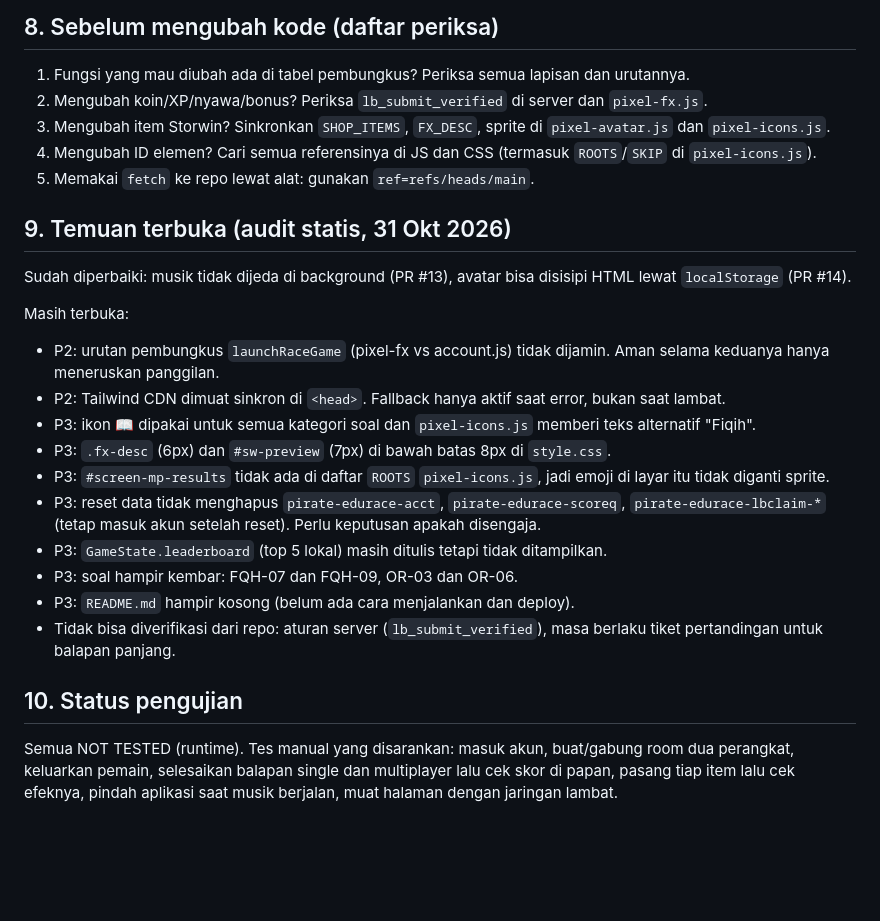
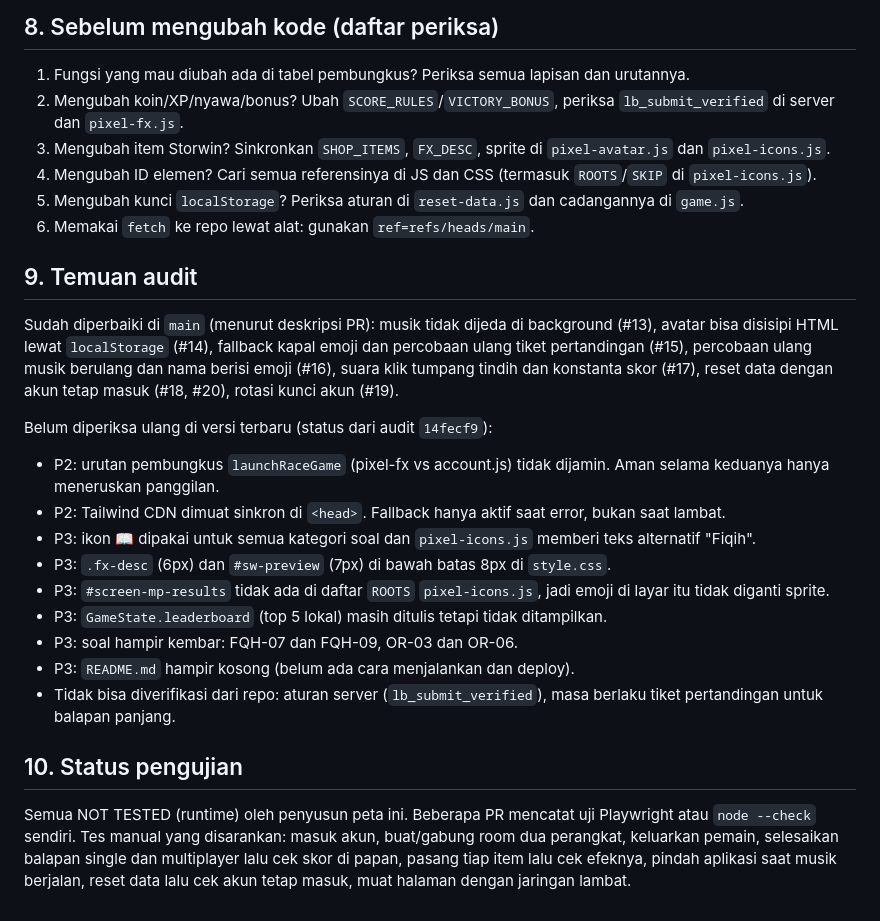
Before and after one commit to kensokenso-afk/Pirate-Edu-Race, a Markdown page: docs/PETA-KODE.md, the part around one of its changes. Rendered like a GitHub page; blank space fills up the shorter version.

```diff
--- a/docs/PETA-KODE.md
+++ b/docs/PETA-KODE.md
@@ -89,22 +97,22 @@ Daftar ID yang tidak boleh disentuh skrip lain: lihat `docs/PEMBAGIAN-TUGAS-PIXE
 ## 8. Sebelum mengubah kode (daftar periksa)
 
 1. Fungsi yang mau diubah ada di tabel pembungkus? Periksa semua lapisan dan urutannya.
-2. Mengubah koin/XP/nyawa/bonus? Periksa `lb_submit_verified` di server dan `pixel-fx.js`.
+2. Mengubah koin/XP/nyawa/bonus? Ubah `SCORE_RULES`/`VICTORY_BONUS`, periksa `lb_submit_verified` di server dan `pixel-fx.js`.
 3. Mengubah item Storwin? Sinkronkan `SHOP_ITEMS`, `FX_DESC`, sprite di `pixel-avatar.js` dan `pixel-icons.js`.
 4. Mengubah ID elemen? Cari semua referensinya di JS dan CSS (termasuk `ROOTS`/`SKIP` di `pixel-icons.js`).
-5. Memakai `fetch` ke repo lewat alat: gunakan `ref=refs/heads/main`.
+5. Mengubah kunci `localStorage`? Periksa aturan di `reset-data.js` dan cadangannya di `game.js`.
+6. Memakai `fetch` ke repo lewat alat: gunakan `ref=refs/heads/main`.
 
-## 9. Temuan terbuka (audit statis, 31 Okt 2026)
+## 9. Temuan audit
 
-Sudah diperbaiki: musik tidak dijeda di background (PR #13), avatar bisa disisipi HTML lewat `localStorage` (PR #14).
+Sudah diperbaiki di `main` (menurut deskripsi PR): musik tidak dijeda di background (#13), avatar bisa disisipi HTML lewat `localStorage` (#14), fallback kapal emoji dan percobaan ulang tiket pertandingan (#15), percobaan ulang musik berulang dan nama berisi emoji (#16), suara klik tumpang tindih dan konstanta skor (#17), reset data dengan akun tetap masuk (#18, #20), rotasi kunci akun (#19).
 
-Masih terbuka:
+Belum diperiksa ulang di versi terbaru (status dari audit `14fecf9`):
 - P2: urutan pembungkus `launchRaceGame` (pixel-fx vs account.js) tidak dijamin. Aman selama keduanya hanya meneruskan panggilan.
 - P2: Tailwind CDN dimuat sinkron di `<head>`. Fallback hanya aktif saat error, bukan saat lambat.
 - P3: ikon 📖 dipakai untuk semua kategori soal dan `pixel-icons.js` memberi teks alternatif "Fiqih".
 - P3: `.fx-desc` (6px) dan `#sw-preview` (7px) di bawah batas 8px di `style.css`.
 - P3: `#screen-mp-results` tidak ada di daftar `ROOTS` `pixel-icons.js`, jadi emoji di layar itu tidak diganti sprite.
-- P3: reset data tidak menghapus `pirate-edurace-acct`, `pirate-edurace-scoreq`, `pirate-edurace-lbclaim-*` (tetap masuk akun setelah reset). Perlu keputusan apakah disengaja.
 - P3: `GameState.leaderboard` (top 5 lokal) masih ditulis tetapi tidak ditampilkan.
 - P3: soal hampir kembar: FQH-07 dan FQH-09, OR-03 dan OR-06.
 - P3: `README.md` hampir kosong (belum ada cara menjalankan dan deploy).
@@ -112,4 +120,4 @@ Masih terbuka:
 
 ## 10. Status pengujian
 
-Semua NOT TESTED (runtime). Tes manual yang disarankan: masuk akun, buat/gabung room dua perangkat, keluarkan pemain, selesaikan balapan single dan multiplayer lalu cek skor di papan, pasang tiap item lalu cek efeknya, pindah aplikasi saat musik berjalan, muat halaman dengan jaringan lambat.
+Semua NOT TESTED (runtime) oleh penyusun peta ini. Beberapa PR mencatat uji Playwright atau `node --check` sendiri. Tes manual yang disarankan: masuk akun, buat/gabung room dua perangkat, keluarkan pemain, selesaikan balapan single dan multiplayer lalu cek skor di papan, pasang tiap item lalu cek efeknya, pindah aplikasi saat musik berjalan, reset data lalu cek akun tetap masuk, muat halaman dengan jaringan lambat.
```
Also changed, not shown: other parts of docs/PETA-KODE.md (+21 -13 lines).
